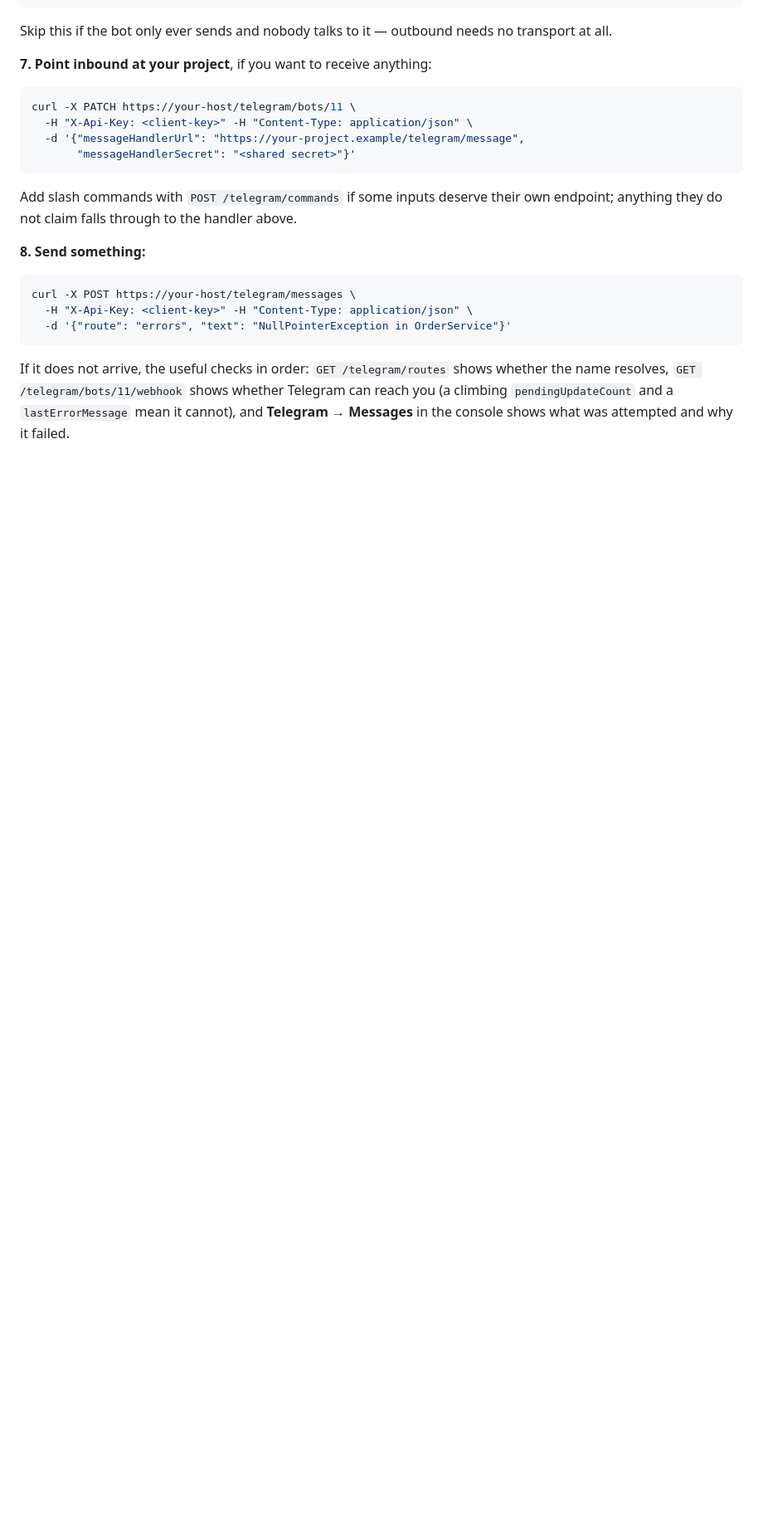
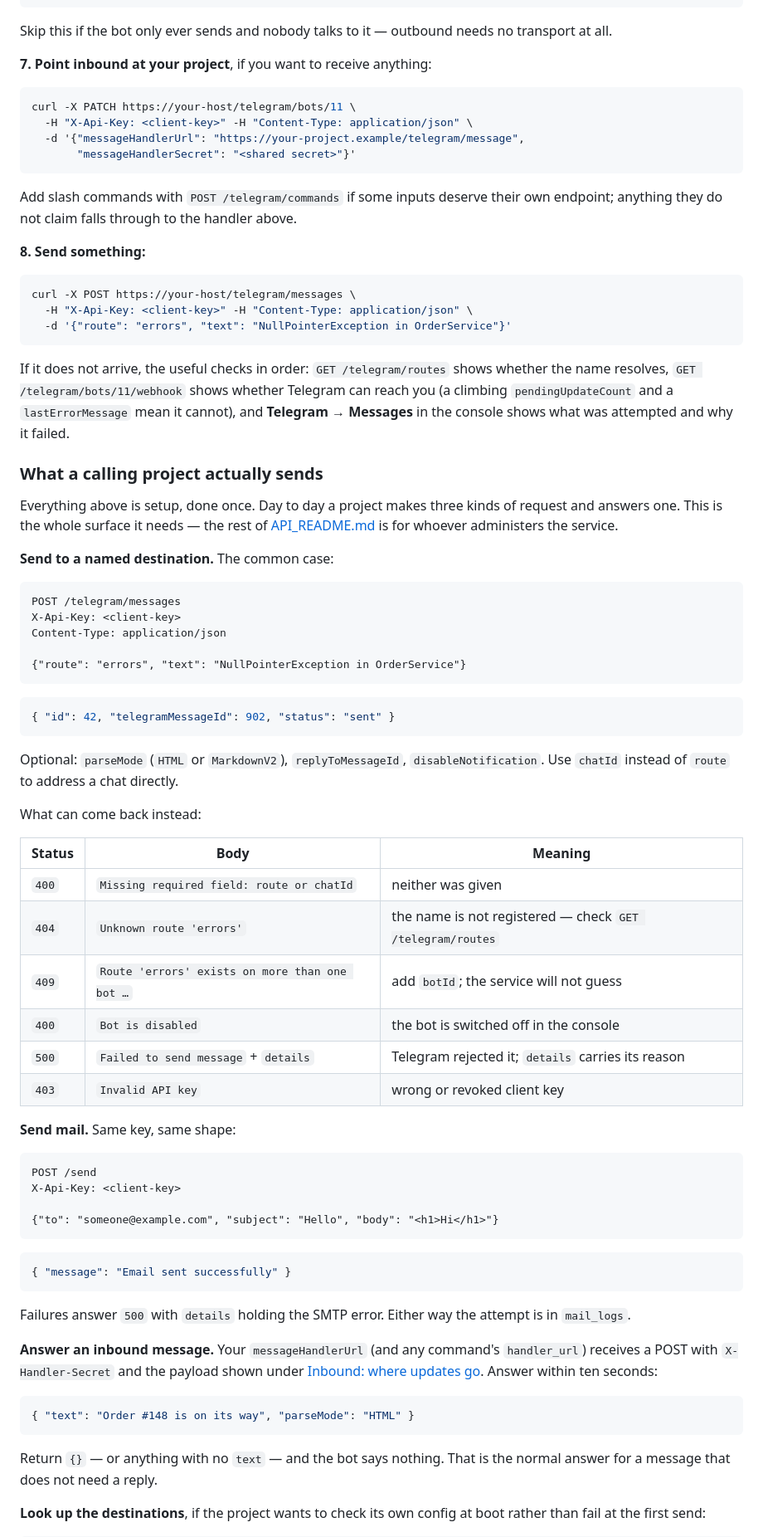
Before and after one commit to bekzatsk/mail-service, a Markdown page: README.md, the part around one of its changes. Shown at 83% size. GitHub-like rendering; blank space fills up the shorter version.

Commit message:
docs: document the four requests an integrating project makes
API_README lists 28 Telegram endpoints organised by endpoint, which is
what an administrator needs. A project integrating against the service
uses four of them, and had to find those four by reading past the other
twenty-four.

The new section is that surface and nothing else: send to a route, send
mail, answer an inbound message, look up the destinations. Each with the
request, the success body, and — for sending — a table of what comes back
instead, because "unknown route" and "route exists on two bots" are the
two failures a caller will actually hit and both are silent about the
cause unless the message is quoted.

Every error string in that table is checked against what the handlers
emit.

Co-Authored-By: Claude Opus 5 (1M context) <noreply@anthropic.com>
Claude-Session: https://claude.ai/code/session_01Y4EA2Us359FWqaekUkMWe1

````diff
--- a/README.md
+++ b/README.md
@@ -248,3 +248,69 @@ can reach you (a climbing `pendingUpdateCount` and a `lastErrorMessage` mean it
 cannot), and **Telegram → Messages** in the console shows what was attempted and
 why it failed.
 
+### What a calling project actually sends
+
+Everything above is setup, done once. Day to day a project makes three kinds of
+request and answers one. This is the whole surface it needs — the rest of
+[API_README.md](API_README.md) is for whoever administers the service.
+
+**Send to a named destination.** The common case:
+
+```http
+POST /telegram/messages
+X-Api-Key: <client-key>
+Content-Type: application/json
+
+{"route": "errors", "text": "NullPointerException in OrderService"}
+```
+
+```json
+{ "id": 42, "telegramMessageId": 902, "status": "sent" }
+```
+
+Optional: `parseMode` (`HTML` or `MarkdownV2`), `replyToMessageId`,
+`disableNotification`. Use `chatId` instead of `route` to address a chat
+directly.
+
+What can come back instead:
+
+| Status | Body | Meaning |
+|--------|------|---------|
+| `400` | `Missing required field: route or chatId` | neither was given |
+| `404` | `Unknown route 'errors'` | the name is not registered — check `GET /telegram/routes` |
+| `409` | `Route 'errors' exists on more than one bot …` | add `botId`; the service will not guess |
+| `400` | `Bot is disabled` | the bot is switched off in the console |
+| `500` | `Failed to send message` + `details` | Telegram rejected it; `details` carries its reason |
+| `403` | `Invalid API key` | wrong or revoked client key |
+
+**Send mail.** Same key, same shape:
+
+```http
+POST /send
+X-Api-Key: <client-key>
+
+{"to": "someone@example.com", "subject": "Hello", "body": "<h1>Hi</h1>"}
+```
+
+```json
+{ "message": "Email sent successfully" }
+```
+
+Failures answer `500` with `details` holding the SMTP error. Either way the
+attempt is in `mail_logs`.
+
+**Answer an inbound message.** Your `messageHandlerUrl` (and any command's
+`handler_url`) receives a POST with `X-Handler-Secret` and the payload shown
+under [Inbound: where updates go](#inbound-where-updates-go). Answer within ten
+seconds:
+
+```json
+{ "text": "Order #148 is on its way", "parseMode": "HTML" }
+```
+
+Return `{}` — or anything with no `text` — and the bot says nothing. That is the
+normal answer for a message that does not need a reply.
+
+**Look up the destinations**, if the project wants to check its own config at
+boot rather than fail at the first send:
+
````
Also changed, not shown: other parts of README.md (+12 -0 lines).
